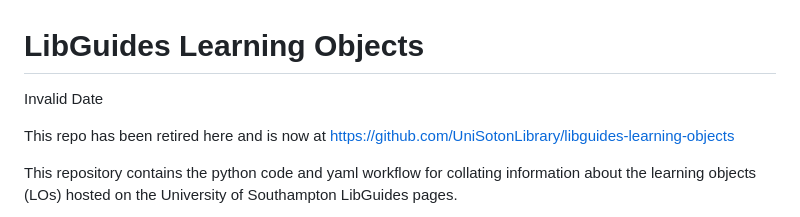
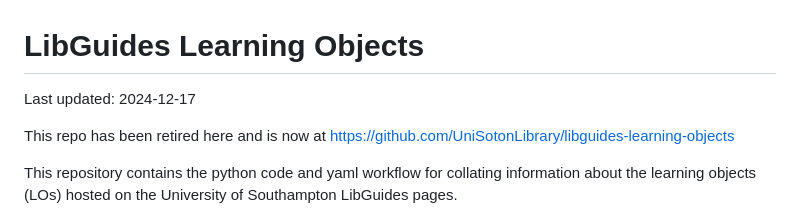
Before and after one commit to ab604/libguides-learning-objects, a Markdown page: README.md, the part around the change. GitHub-like rendering.

```diff
--- a/README.md
+++ b/README.md
@@ -1,6 +1,6 @@
 # LibGuides Learning Objects
 
-Invalid Date
+Last updated: 2024-12-17
 
 This repo has been retired here and is now at
 <https://github.com/UniSotonLibrary/libguides-learning-objects>
```
